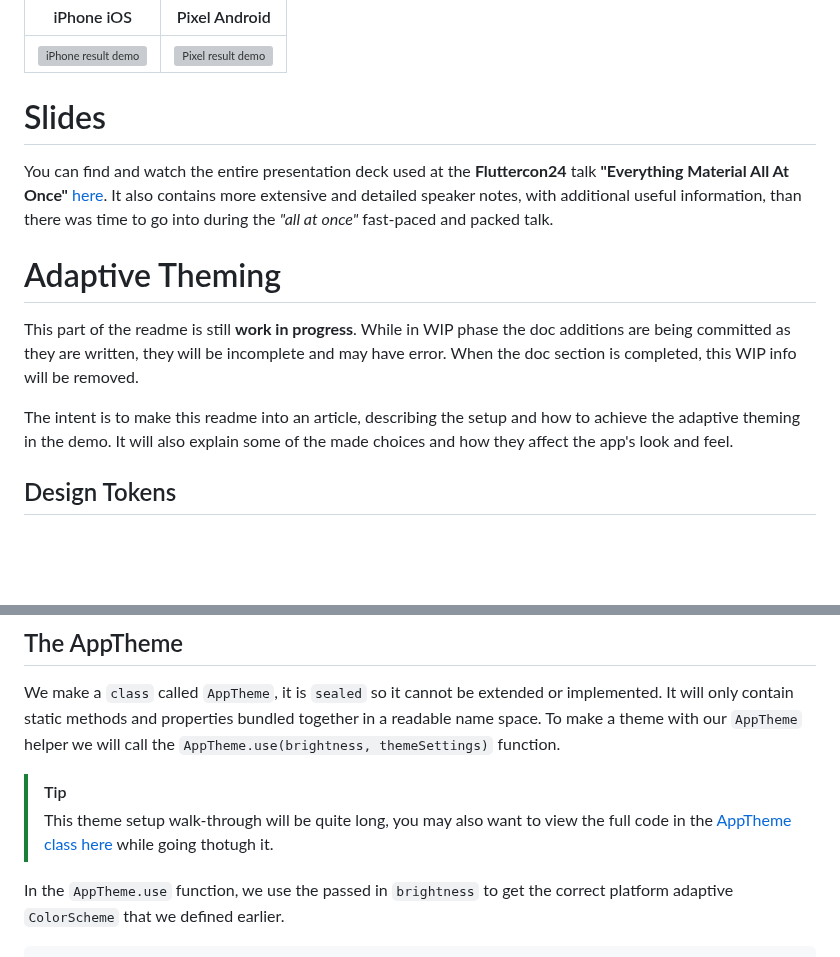
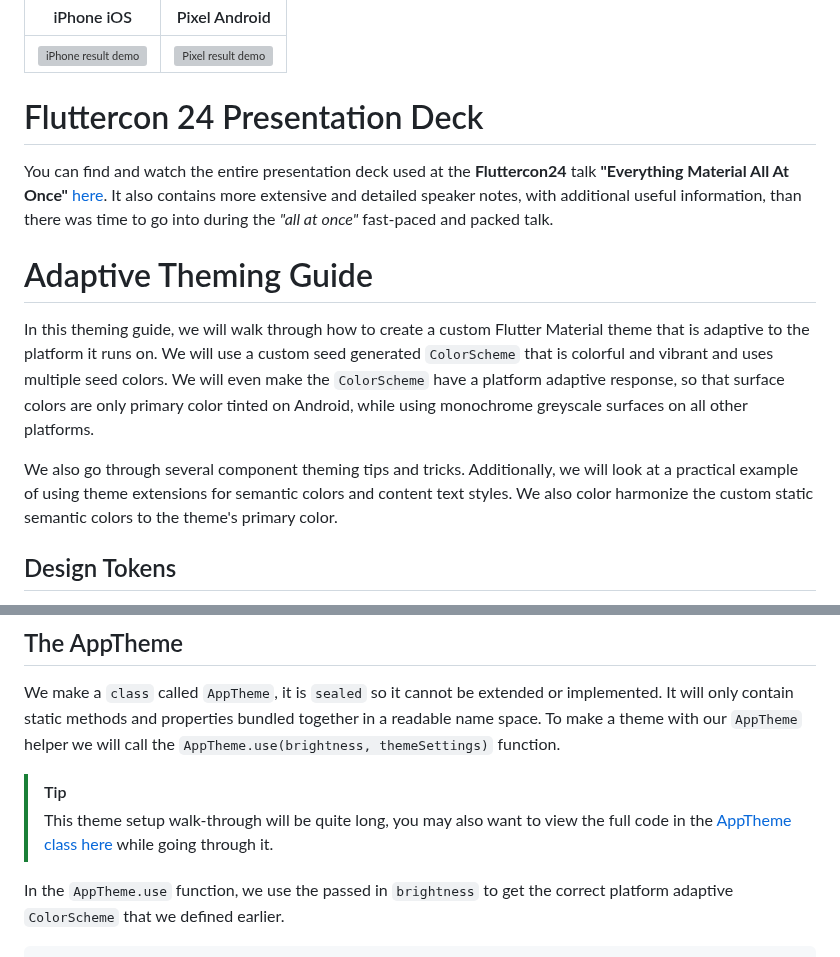
Before and after one commit to rydmike/adaptive_theme_demo, a Markdown page: README.md, 2 parts joined by grey strips. Drawn GitHub-style; blank space fills up the shorter version; grey boxes are pictures that could not be loaded.

```diff
--- a/README.md
+++ b/README.md
@@ -26,16 +26,16 @@ We will create a custom theme that uses:
 | <img src="https://raw.githubusercontent.com/rydmike/adaptive_theme_demo/master/images/iphone-demo.gif" alt="iPhone result demo" /> | <img src="https://raw.githubusercontent.com/rydmike/adaptive_theme_demo/master/images/pixel-demo.gif" alt="Pixel result demo" /> |
 
 
-# Slides
+# Fluttercon 24 Presentation Deck
 
 You can find and watch the entire presentation deck used at the **Fluttercon24** talk **"Everything Material All At Once"** [here](https://docs.google.com/presentation/d/1-JH1vDJAjbj4XK-qb7le9hT7R-I_CW7THtPPUorJsTU/edit?usp=sharing). It also contains more extensive and detailed speaker notes, with additional useful information, than there was time to go into during the _"all at once"_ fast-paced and packed talk.
 
 
-# Adaptive Theming
-
-This part of the readme is still **work in progress**. While in WIP phase the doc additions are being committed as they are written, they will be incomplete and may have error. When the doc section is completed, this WIP info will be removed.
-
-The intent is to make this readme into an article, describing the setup and how to achieve the adaptive theming in the demo. It will also explain some of the made choices and how they affect the app's look and feel.
+# Adaptive Theming Guide
+
+In this theming guide, we will walk through how to create a custom Flutter Material theme that is adaptive to the platform it runs on. We will use a custom seed generated `ColorScheme` that is colorful and vibrant and uses multiple seed colors. We will even make the `ColorScheme` have a platform adaptive response, so that surface colors are only primary color tinted on Android, while using monochrome greyscale surfaces on all other platforms.
+
+We also go through several component theming tips and tricks. Additionally, we will look at a practical example of using theme extensions for semantic colors and content text styles. We also color harmonize the custom static semantic colors to the theme's primary color.
 
 ## Design Tokens
 
@@ -383,7 +383,7 @@ We make a `class` called `AppTheme`, it is `sealed` so it cannot be extended or
 
 
 > [!TIP]
-> This theme setup walk-through will be quite long, you may also want to view the full code in the [AppTheme class here](https://github.com/rydmike/adaptive_theme_demo/blob/master/lib/theme/app_theme.dart) while going thotugh it.
+> This theme setup walk-through will be quite long, you may also want to view the full code in the [AppTheme class here](https://github.com/rydmike/adaptive_theme_demo/blob/master/lib/theme/app_theme.dart) while going through it.
 
 In the `AppTheme.use` function, we use the passed in `brightness` to get the correct
 platform adaptive `ColorScheme` that we defined earlier.
```
